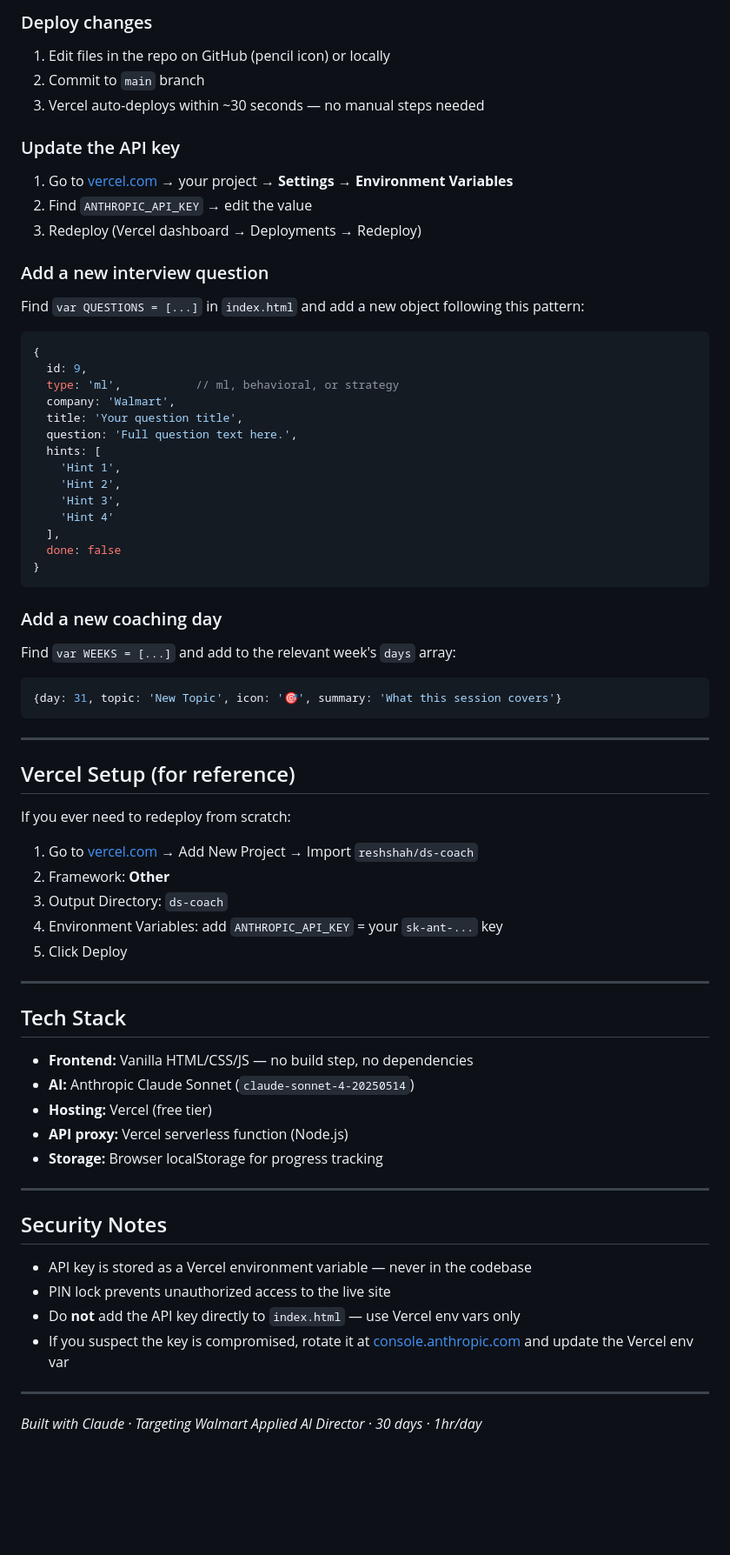
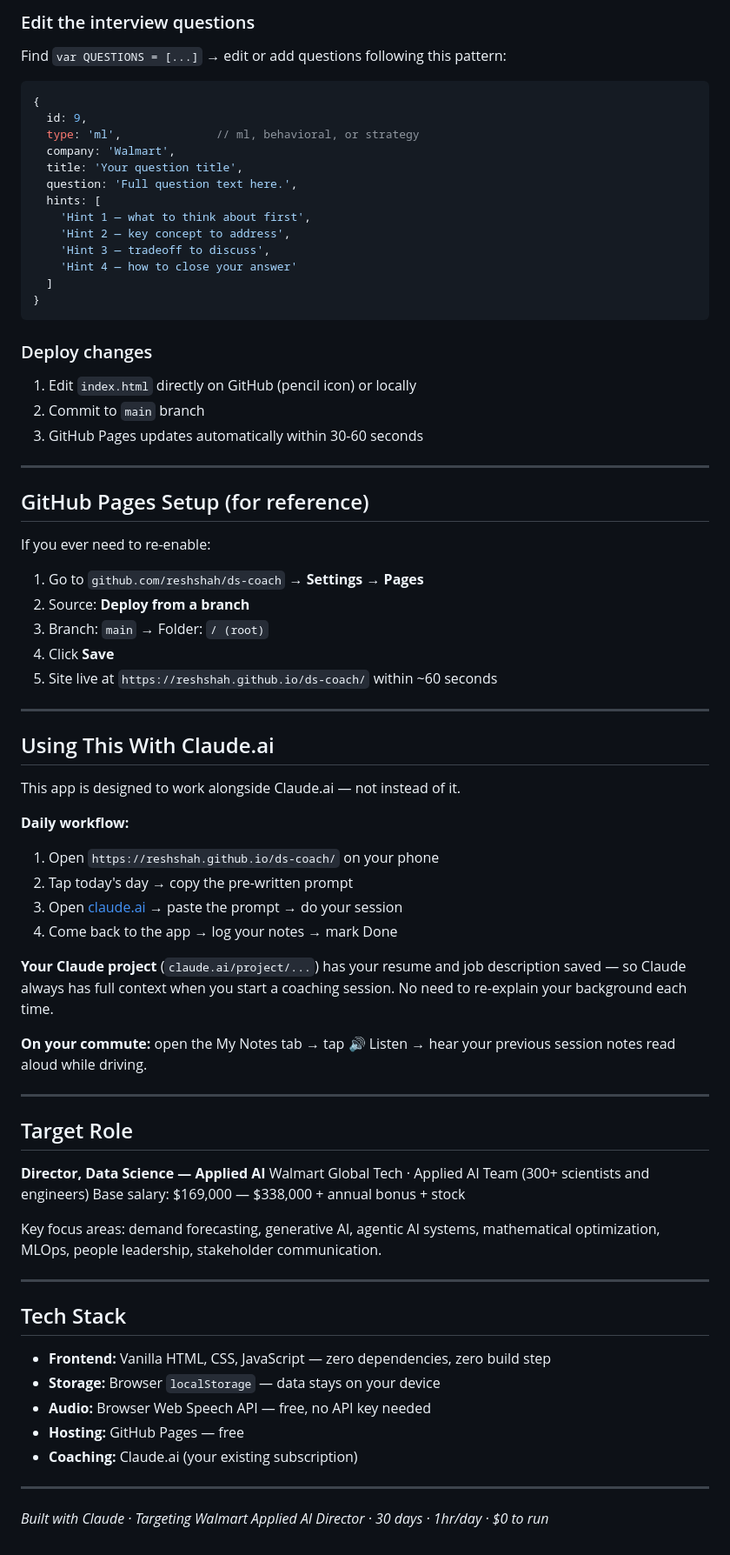
Before and after one commit to reshshah/ds-coach, a Markdown page: README.md, the part around one of its changes. Shown at 87% size. Rendered like a GitHub page; blank space fills up the shorter version.

````diff
--- a/README.md
+++ b/README.md
@@ -66,70 +77,75 @@ All content lives in `index.html`:
 
-### Deploy changes
-1. Edit files in the repo on GitHub (pencil icon) or locally
-2. Commit to `main` branch
-3. Vercel auto-deploys within ~30 seconds — no manual steps needed
+### Edit the interview questions
+Find `var QUESTIONS = [...]` → edit or add questions following this pattern:
 
-### Update the API key
-1. Go to [vercel.com](https://vercel.com) → your project → **Settings → Environment Variables**
-2. Find `ANTHROPIC_API_KEY` → edit the value
-3. Redeploy (Vercel dashboard → Deployments → Redeploy)
-
-### Add a new interview question
-Find `var QUESTIONS = [...]` in `index.html` and add a new object following this pattern:
 ```javascript
 {
   id: 9,
-  type: 'ml',           // ml, behavioral, or strategy
+  type: 'ml',              // ml, behavioral, or strategy
   company: 'Walmart',
   title: 'Your question title',
   question: 'Full question text here.',
   hints: [
-    'Hint 1',
-    'Hint 2',
-    'Hint 3',
-    'Hint 4'
-  ],
-  done: false
+    'Hint 1 — what to think about first',
+    'Hint 2 — key concept to address',
+    'Hint 3 — tradeoff to discuss',
+    'Hint 4 — how to close your answer'
+  ]
 }
 ```
 
-### Add a new coaching day
-Find `var WEEKS = [...]` and add to the relevant week's `days` array:
-```javascript
-{day: 31, topic: 'New Topic', icon: '🎯', summary: 'What this session covers'}
-```
+### Deploy changes
+1. Edit `index.html` directly on GitHub (pencil icon) or locally
+2. Commit to `main` branch
+3. GitHub Pages updates automatically within 30-60 seconds
 
 ---
 
-## Vercel Setup (for reference)
+## GitHub Pages Setup (for reference)
 
-If you ever need to redeploy from scratch:
+If you ever need to re-enable:
+1. Go to `github.com/reshshah/ds-coach` → **Settings → Pages**
+2. Source: **Deploy from a branch**
+3. Branch: `main` → Folder: `/ (root)`
+4. Click **Save**
+5. Site live at `https://reshshah.github.io/ds-coach/` within ~60 seconds
 
-1. Go to [vercel.com](https://vercel.com) → Add New Project → Import `reshshah/ds-coach`
-2. Framework: **Other**
-3. Output Directory: `ds-coach`
-4. Environment Variables: add `ANTHROPIC_API_KEY` = your `sk-ant-...` key
-5. Click Deploy
+---
+
+## Using This With Claude.ai
+
+This app is designed to work alongside Claude.ai — not instead of it.
+
+**Daily workflow:**
+1. Open `https://reshshah.github.io/ds-coach/` on your phone
+2. Tap today's day → copy the pre-written prompt
+3. Open [claude.ai](https://claude.ai) → paste the prompt → do your session
+4. Come back to the app → log your notes → mark Done
+
+**Your Claude project** (`claude.ai/project/...`) has your resume and job description saved — so Claude always has full context when you start a coaching session. No need to re-explain your background each time.
+
+**On your commute:** open the My Notes tab → tap 🔊 Listen → hear your previous session notes read aloud while driving.
+
+---
+
+## Target Role
+
+**Director, Data Science — Applied AI**
+Walmart Global Tech · Applied AI Team (300+ scientists and engineers)
+Base salary: $169,000 — $338,000 + annual bonus + stock
+
+Key focus areas: demand forecasting, generative AI, agentic AI systems, mathematical optimization, MLOps, people leadership, stakeholder communication.
 
 ---
 
 ## Tech Stack
 
-- **Frontend:** Vanilla HTML/CSS/JS — no build step, no dependencies
-- **AI:** Anthropic Claude Sonnet (`claude-sonnet-4-20250514`)
-- **Hosting:** Vercel (free tier)
-- **API proxy:** Vercel serverless function (Node.js)
-- **Storage:** Browser localStorage for progress tracking
+- **Frontend:** Vanilla HTML, CSS, JavaScript — zero dependencies, zero build step
+- **Storage:** Browser `localStorage` — data stays on your device
+- **Audio:** Browser Web Speech API — free, no API key needed
+- **Hosting:** GitHub Pages — free
+- **Coaching:** Claude.ai (your existing subscription)
 
 ---
 
-## Security Notes
-
-- API key is stored as a Vercel environment variable — never in the codebase
-- PIN lock prevents unauthorized access to the live site
-- Do **not** add the API key directly to `index.html` — use Vercel env vars only
-- If you suspect the key is compromised, rotate it at [console.anthropic.com](https://console.anthropic.com) and update the Vercel env var
-
----
-
-*Built with Claude · Targeting Walmart Applied AI Director · 30 days · 1hr/day*
+*Built with Claude · Targeting Walmart Applied AI Director · 30 days · 1hr/day · $0 to run*
````
Also changed, not shown: other parts of README.md (+42 -31 lines).
